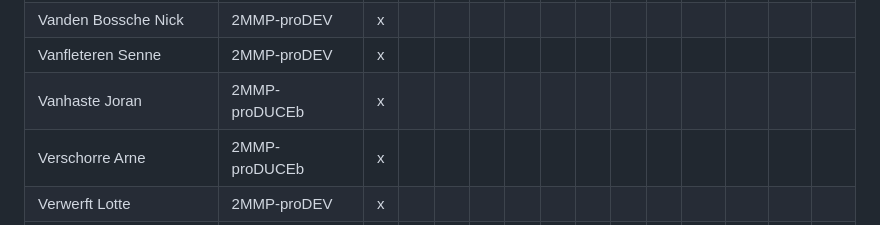
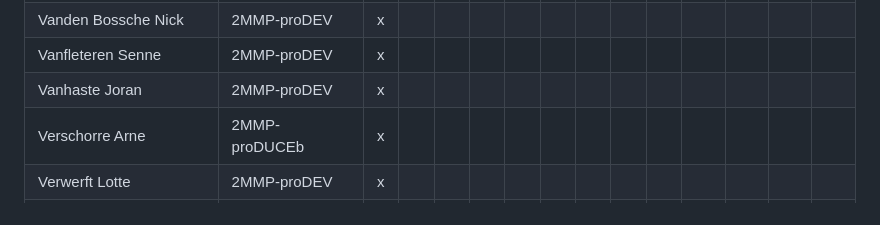
Before and after one commit to gdm-201516-mmp2/nmdad1, a Markdown page: docs/werkstuk_groepsindeling.md, the part around the change. GitHub-like rendering.

```diff
--- a/docs/werkstuk_groepsindeling.md
+++ b/docs/werkstuk_groepsindeling.md
@@ -107,7 +107,7 @@ Groepsindeling werkstuk
 |Vancoillie Tine|2MMP-proDEV|x
 |Vanden Bossche Nick|2MMP-proDEV|x
 |Vanfleteren Senne|2MMP-proDEV|x
-|Vanhaste Joran|2MMP-proDUCEb|x
+|Vanhaste Joran|2MMP-proDEV|x
 |Verschorre Arne|2MMP-proDUCEb|x
 |Verwerft Lotte|2MMP-proDEV|x
 |Vinjé Jonathan|3MMP-proDUCE|x
```
Also changed, not shown: tasks/blended_learning.md (+5 -0 lines), docs/images/cc_lb_mmpa_24092015_20u.PNG (added), docs/images/cc_lb_mmpb_24092015_20u.PNG (added), docs/images/cc_lb_mmpc_24092015_20u.PNG (added).
